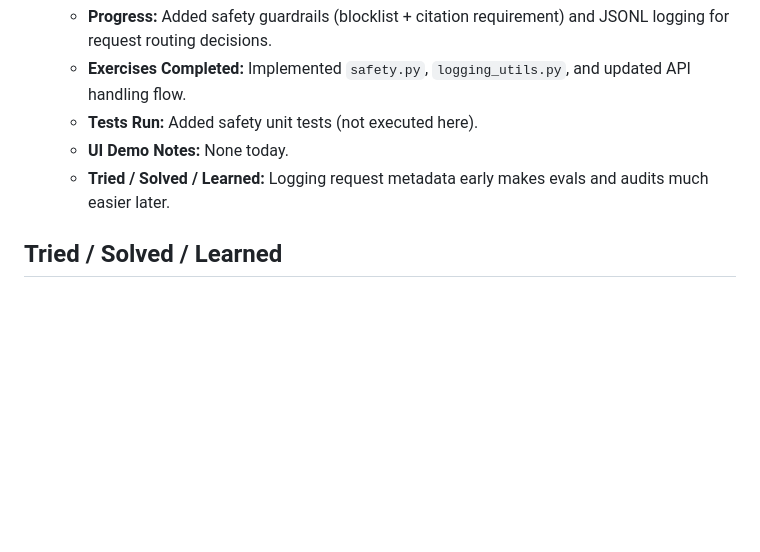
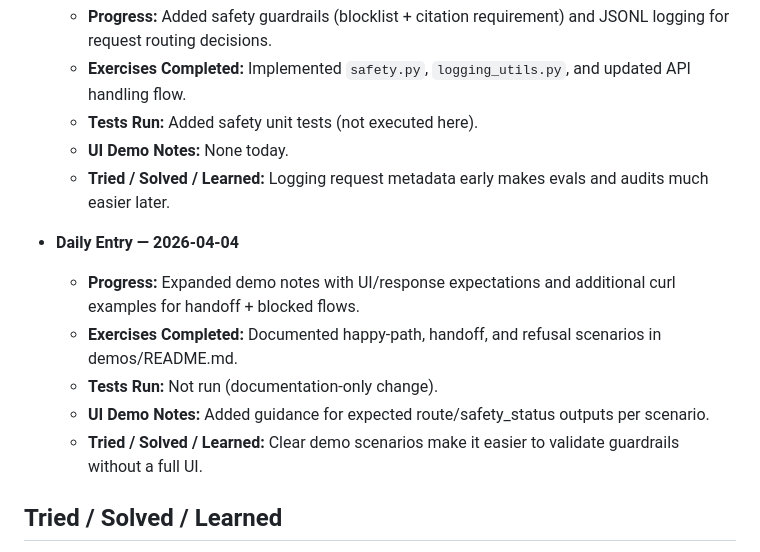
Before and after one commit to Donato-yi/weekly-coding-exercises, a Markdown page: weeks/2026-W14/README.md, the part around the change. Rendered like a GitHub page; blank space fills up the shorter version.

Commit message:
weekly exercises: 2026-W14

```diff
--- a/weeks/2026-W14/README.md
+++ b/weeks/2026-W14/README.md
@@ -75,6 +75,13 @@
   - **UI Demo Notes:** None today.
   - **Tried / Solved / Learned:** Logging request metadata early makes evals and audits much easier later.
 
+- **Daily Entry — 2026-04-04**
+  - **Progress:** Expanded demo notes with UI/response expectations and additional curl examples for handoff + blocked flows.
+  - **Exercises Completed:** Documented happy-path, handoff, and refusal scenarios in demos/README.md.
+  - **Tests Run:** Not run (documentation-only change).
+  - **UI Demo Notes:** Added guidance for expected route/safety_status outputs per scenario.
+  - **Tried / Solved / Learned:** Clear demo scenarios make it easier to validate guardrails without a full UI.
+
 ## Tried / Solved / Learned
 - Evals and safety checks should be part of the core architecture, not add-ons.
 - Deterministic hashed embeddings give a quick baseline before swapping in real vector models.
```
Also changed, not shown: 2 other files.
